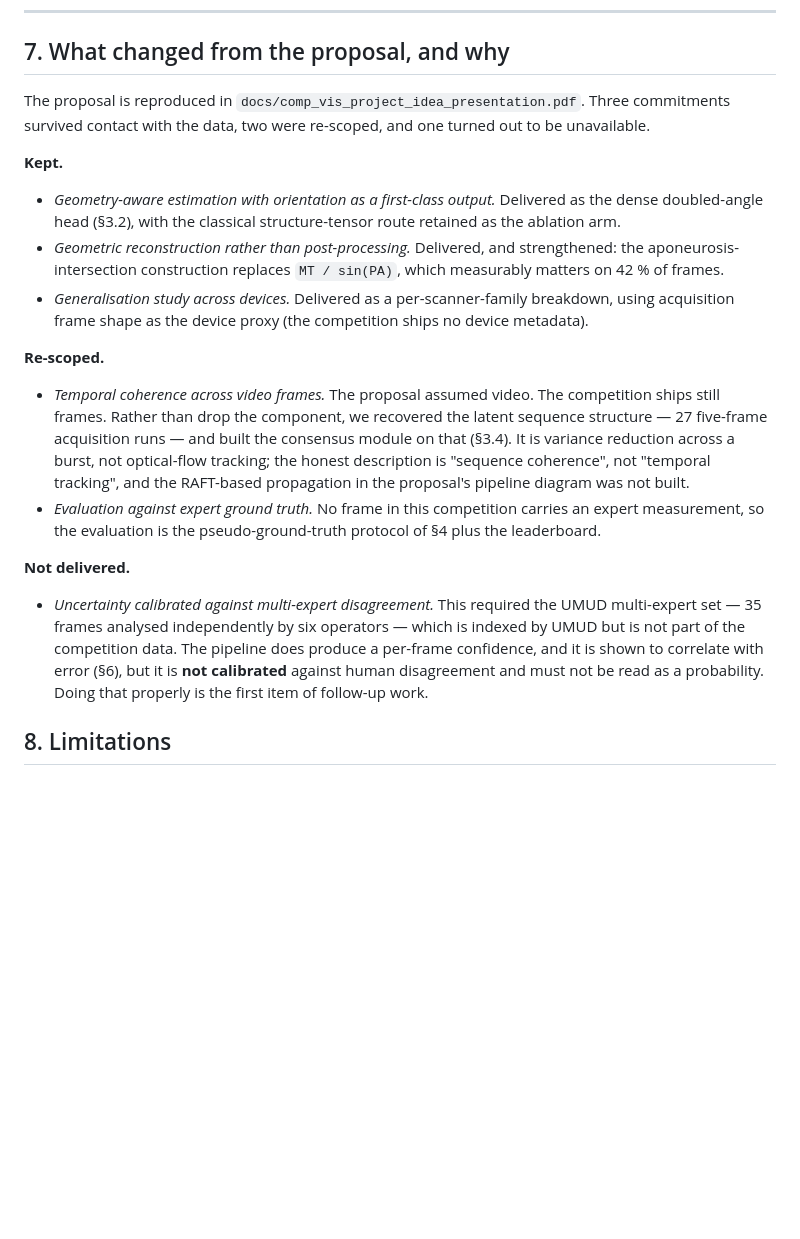
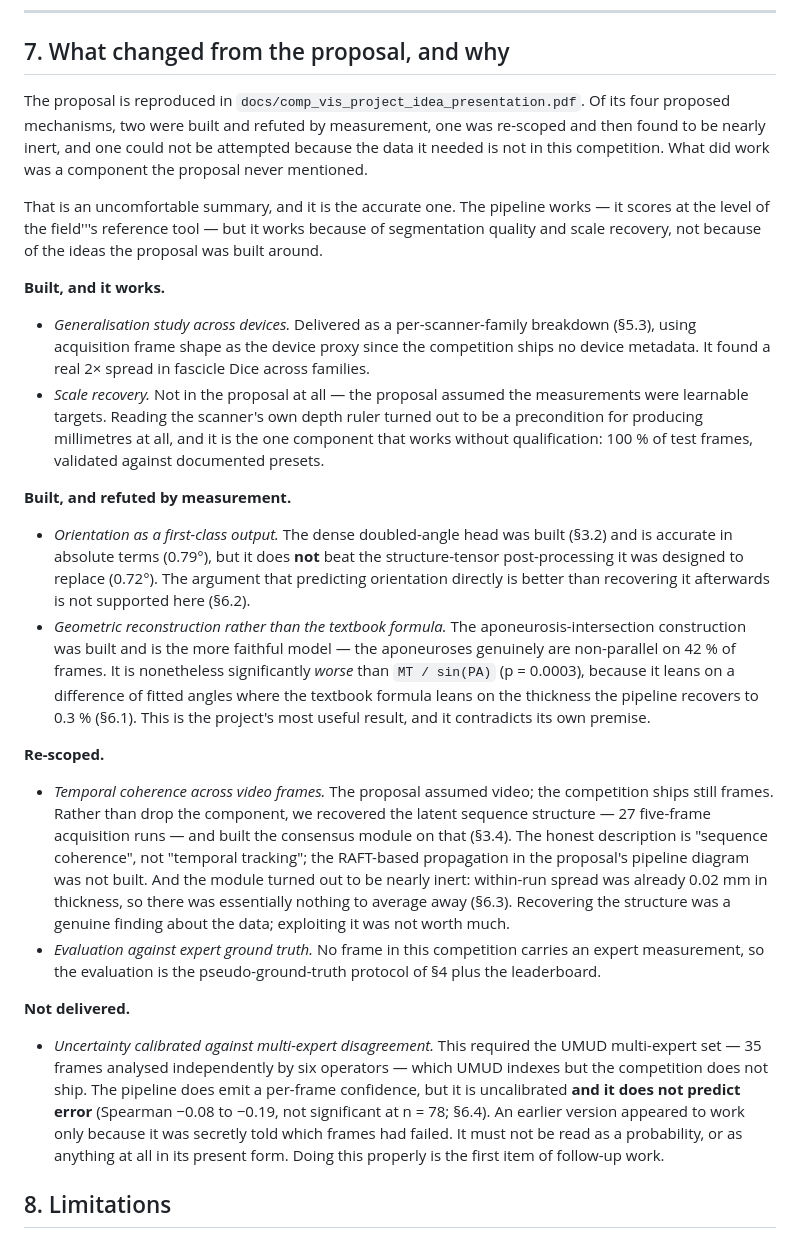
Before and after one commit to silvererudite/umud-muscle-architecture, a Markdown page: docs/REPORT.md, the part around the change. Rendered like a GitHub page; blank space fills up the shorter version.

Commit message:
Reconcile the proposal section with what the measurements actually showed
It still described the orientation head and the intersection construction as
delivered wins. Two of the four proposed mechanisms were refuted by held-out
measurement, one is nearly inert, and one was not attemptable. The section now
says that plainly.

```diff
--- a/docs/REPORT.md
+++ b/docs/REPORT.md
@@ -499,30 +499,54 @@ ill-conditioning, which afflicts both constructions equally.
 ## 7. What changed from the proposal, and why
 
 The proposal is reproduced in `docs/comp_vis_project_idea_presentation.pdf`.
-Three commitments survived contact with the data, two were re-scoped, and one
-turned out to be unavailable.
+Of its four proposed mechanisms, two were built and refuted by measurement, one
+was re-scoped and then found to be nearly inert, and one could not be attempted
+because the data it needed is not in this competition. What did work was a
+component the proposal never mentioned.
 
-**Kept.**
+That is an uncomfortable summary, and it is the accurate one. The pipeline works
+— it scores at the level of the field'''s reference tool — but it works because of
+segmentation quality and scale recovery, not because of the ideas the proposal
+was built around.
 
-* *Geometry-aware estimation with orientation as a first-class output.* Delivered
-  as the dense doubled-angle head (§3.2), with the classical structure-tensor
-  route retained as the ablation arm.
-* *Geometric reconstruction rather than post-processing.* Delivered, and
-  strengthened: the aponeurosis-intersection construction replaces
-  `MT / sin(PA)`, which measurably matters on 42 % of frames.
+**Built, and it works.**
+
 * *Generalisation study across devices.* Delivered as a per-scanner-family
-  breakdown, using acquisition frame shape as the device proxy (the competition
-  ships no device metadata).
+  breakdown (§5.3), using acquisition frame shape as the device proxy since the
+  competition ships no device metadata. It found a real 2× spread in fascicle
+  Dice across families.
+* *Scale recovery.* Not in the proposal at all — the proposal assumed the
+  measurements were learnable targets. Reading the scanner's own depth ruler
+  turned out to be a precondition for producing millimetres at all, and it is
+  the one component that works without qualification: 100 % of test frames,
+  validated against documented presets.
+
+**Built, and refuted by measurement.**
+
+* *Orientation as a first-class output.* The dense doubled-angle head was built
+  (§3.2) and is accurate in absolute terms (0.79°), but it does **not** beat the
+  structure-tensor post-processing it was designed to replace (0.72°). The
+  argument that predicting orientation directly is better than recovering it
+  afterwards is not supported here (§6.2).
+* *Geometric reconstruction rather than the textbook formula.* The
+  aponeurosis-intersection construction was built and is the more faithful model
+  — the aponeuroses genuinely are non-parallel on 42 % of frames. It is
+  nonetheless significantly *worse* than `MT / sin(PA)` (p = 0.0003), because it
+  leans on a difference of fitted angles where the textbook formula leans on the
+  thickness the pipeline recovers to 0.3 % (§6.1). This is the project's most
+  useful result, and it contradicts its own premise.
 
 **Re-scoped.**
 
-* *Temporal coherence across video frames.* The proposal assumed video. The
+* *Temporal coherence across video frames.* The proposal assumed video; the
   competition ships still frames. Rather than drop the component, we recovered
   the latent sequence structure — 27 five-frame acquisition runs — and built the
-  consensus module on that (§3.4). It is variance reduction across a burst, not
-  optical-flow tracking; the honest description is "sequence coherence", not
-  "temporal tracking", and the RAFT-based propagation in the proposal's pipeline
-  diagram was not built.
+  consensus module on that (§3.4). The honest description is "sequence
+  coherence", not "temporal tracking"; the RAFT-based propagation in the
+  proposal's pipeline diagram was not built. And the module turned out to be
+  nearly inert: within-run spread was already 0.02 mm in thickness, so there was
+  essentially nothing to average away (§6.3). Recovering the structure was a
+  genuine finding about the data; exploiting it was not worth much.
 * *Evaluation against expert ground truth.* No frame in this competition carries
   an expert measurement, so the evaluation is the pseudo-ground-truth protocol of
   §4 plus the leaderboard.
@@ -531,10 +555,12 @@ turned out to be unavailable.
 
 * *Uncertainty calibrated against multi-expert disagreement.* This required the
   UMUD multi-expert set — 35 frames analysed independently by six operators —
-  which is indexed by UMUD but is not part of the competition data. The pipeline
-  does produce a per-frame confidence, and it is shown to correlate with error
-  (§6), but it is **not calibrated** against human disagreement and must not be
-  read as a probability. Doing that properly is the first item of follow-up work.
+  which UMUD indexes but the competition does not ship. The pipeline does emit a
+  per-frame confidence, but it is uncalibrated **and it does not predict error**
+  (Spearman −0.08 to −0.19, not significant at n = 78; §6.4). An earlier version
+  appeared to work only because it was secretly told which frames had failed.
+  It must not be read as a probability, or as anything at all in its present
+  form. Doing this properly is the first item of follow-up work.
 
 ## 8. Limitations
 
```
